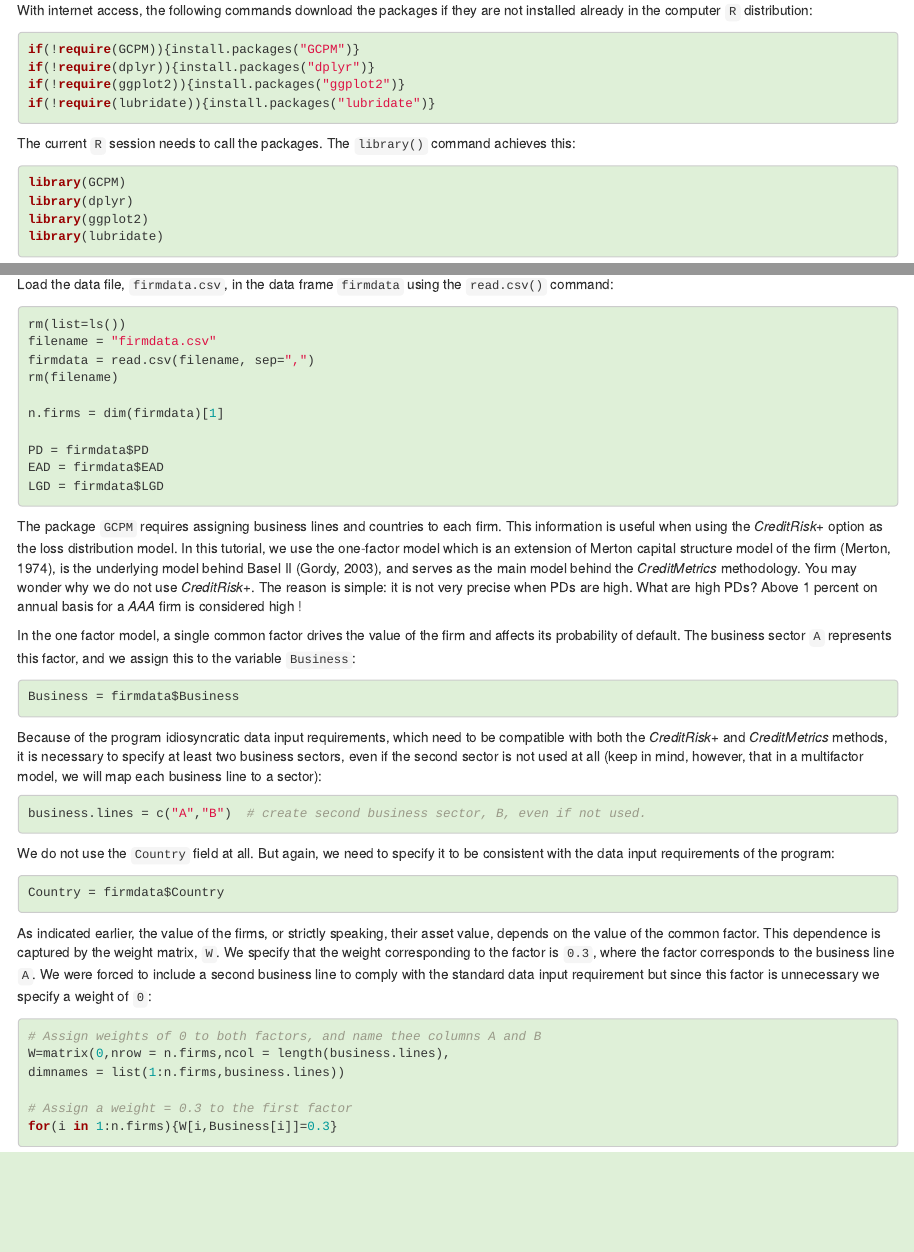
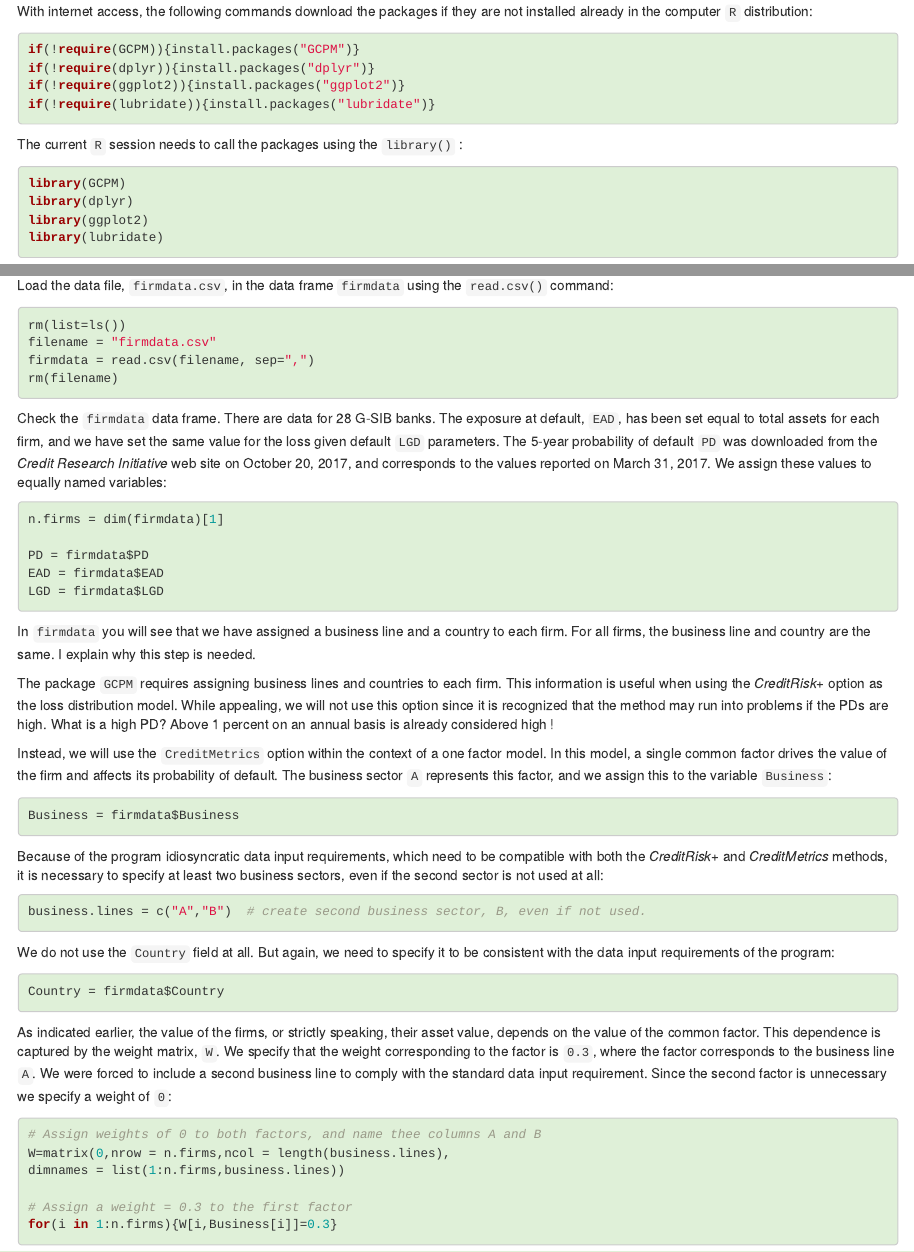
Before and after one commit to jchanlauimf/Systemic-Risk, an R Markdown document (Portfolio Approach/Portfolio_Tutorial.Rmd): the page in a window 1100 px wide, from 1140 px down before the commit and from 1120 px down after it, so that both start at the same text, and a second part further down, joined at a grey line. Rendered offline with R 4.5, knitr and Pandoc, with nearby package versions; the code chunks are not run, so their results and figures are left out.

Commit message:
Add files via upload

````diff
--- a/Portfolio Approach/Portfolio_Tutorial.Rmd
+++ b/Portfolio Approach/Portfolio_Tutorial.Rmd
@@ -77,7 +77,7 @@ if(!require(ggplot2)){install.packages("ggplot2")}
 if(!require(lubridate)){install.packages("lubridate")}
 ```
 
-The current `R` session needs to call the packages. The `library()` command achieves this:
+The current `R` session needs to call the packages using the `library()` :
 
 ```{r, message=FALSE, warning=FALSE, class.source='bg-success', class.output='bg-danger'}
 library(GCPM)
@@ -98,6 +98,11 @@ rm(list=ls())
 filename = "firmdata.csv"
 firmdata = read.csv(filename, sep=",")
 rm(filename)
+```
+
+Check the `firmdata` data frame. There are data for 28 G-SIB banks. The exposure at default, `EAD`, has been set equal to total assets for each firm, and we have set the same value for the loss given default `LGD` parameters. The 5-year probability of default `PD` was downloaded from the *Credit Research Initiative* web site on October 20, 2017, and corresponds to the values reported on March 31, 2017. We assign these values to equally named variables:
+
+```{r, message=FALSE, warning=FALSE, class.output='bg-danger', class.source='bg-success'}
 
 n.firms = dim(firmdata)[1]
 
@@ -106,15 +111,17 @@ EAD = firmdata$EAD
 LGD = firmdata$LGD
 ```
 
-The package `GCPM` requires assigning business lines and countries to each firm. This information is useful when using the *CreditRisk+* option as the loss distribution model. In this tutorial, we use the one-factor model which is an extension of Merton capital structure model of the firm  (Merton, 1974), is the underlying model behind Basel II (Gordy, 2003), and serves as the main model behind the *CreditMetrics* methodology. You may wonder why we do not use *CreditRisk+*. The reason is simple: it is not very precise when PDs are high. What are high PDs? Above 1 percent on annual basis for a *AAA* firm is considered high !
+In `firmdata` you will see that we have assigned a business line and a country to each firm. For all firms, the business line and country are the same. I explain why this step is needed.
 
-In the one factor model, a single common factor drives the value of the firm and affects its probability of default. The business sector `A` represents this factor, and we assign this to the variable `Business`:
+The package `GCPM` requires assigning business lines and countries to each firm. This information is useful when using the *CreditRisk+* option as the loss distribution model. While appealing, we will not use this option since it is recognized that the method may run into problems if the PDs are high. What is a high PD?  Above 1 percent on an annual basis is already considered high !
+
+Instead, we will use the `CreditMetrics` option within the context of a one factor model. In this model, a single common factor drives the value of the firm and affects its probability of default. The business sector `A` represents this factor, and we assign this to the variable `Business`:
 
 ```{r, message=FALSE, warning=FALSE, class.output='bg-danger', class.source='bg-success'}
 Business = firmdata$Business
 ```
 
-Because of the program idiosyncratic data input requirements, which need to be compatible with both the *CreditRisk+* and *CreditMetrics* methods, it is necessary to specify at least two business sectors, even if the second sector is not used at all (keep in mind, however, that in a multifactor model, we will map each business line to a sector):
+Because of the program idiosyncratic data input requirements, which need to be compatible with both the *CreditRisk+* and *CreditMetrics* methods, it is necessary to specify at least two business sectors, even if the second sector is not used at all:
 
 ```{r, message=FALSE, warning=FALSE, class.output='bg-danger', class.source='bg-success'}
 business.lines = c("A","B")  # create second business sector, B, even if not used.
@@ -126,7 +133,7 @@ We do not use the `Country` field at all. But again, we need to specify it to be
 Country = firmdata$Country
 ```
 
-As indicated earlier, the value of the firms, or strictly speaking, their asset value, depends on the value of the common factor. This dependence is captured by the weight matrix, `W`. We specify that the weight corresponding to the factor is `0.3`, where the factor corresponds to the business line `A`. We were forced to include a second business line to comply with the standard data input requirement but since this factor is unnecessary we specify a weight of  `0`:
+As indicated earlier, the value of the firms, or strictly speaking, their asset value, depends on the value of the common factor. This dependence is captured by the weight matrix, `W`. We specify that the weight corresponding to the factor is `0.3`, where the factor corresponds to the business line `A`. We were forced to include a second business line to comply with the standard data input requirement. Since the second factor is unnecessary we specify a weight of  `0`:
 
 ```{r, message=FALSE, warning=FALSE, class.output='bg-danger', class.source='bg-success'}
 
````
Also changed, not shown: Portfolio Approach/Portfolio_Tutorial.Rmd (2 more changed lines).
